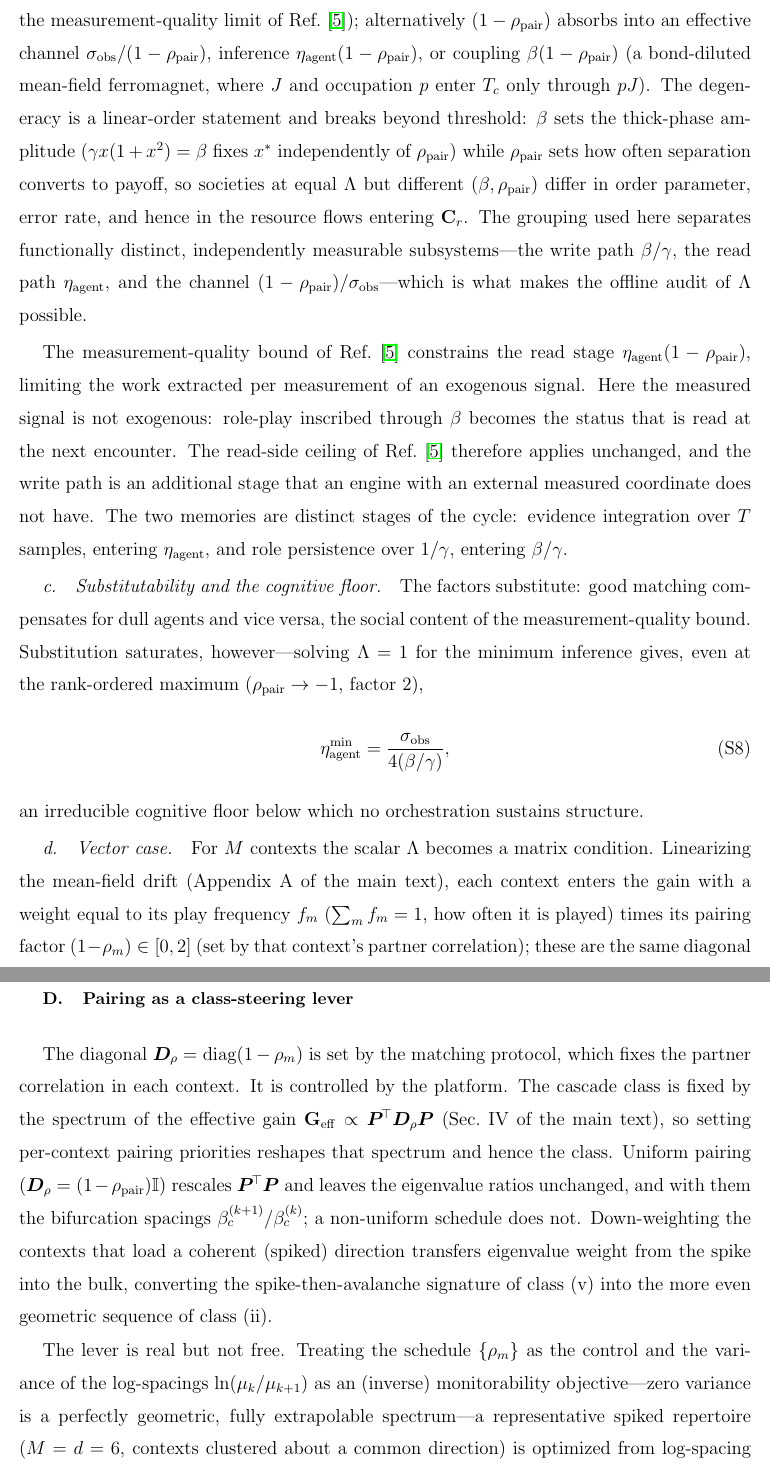
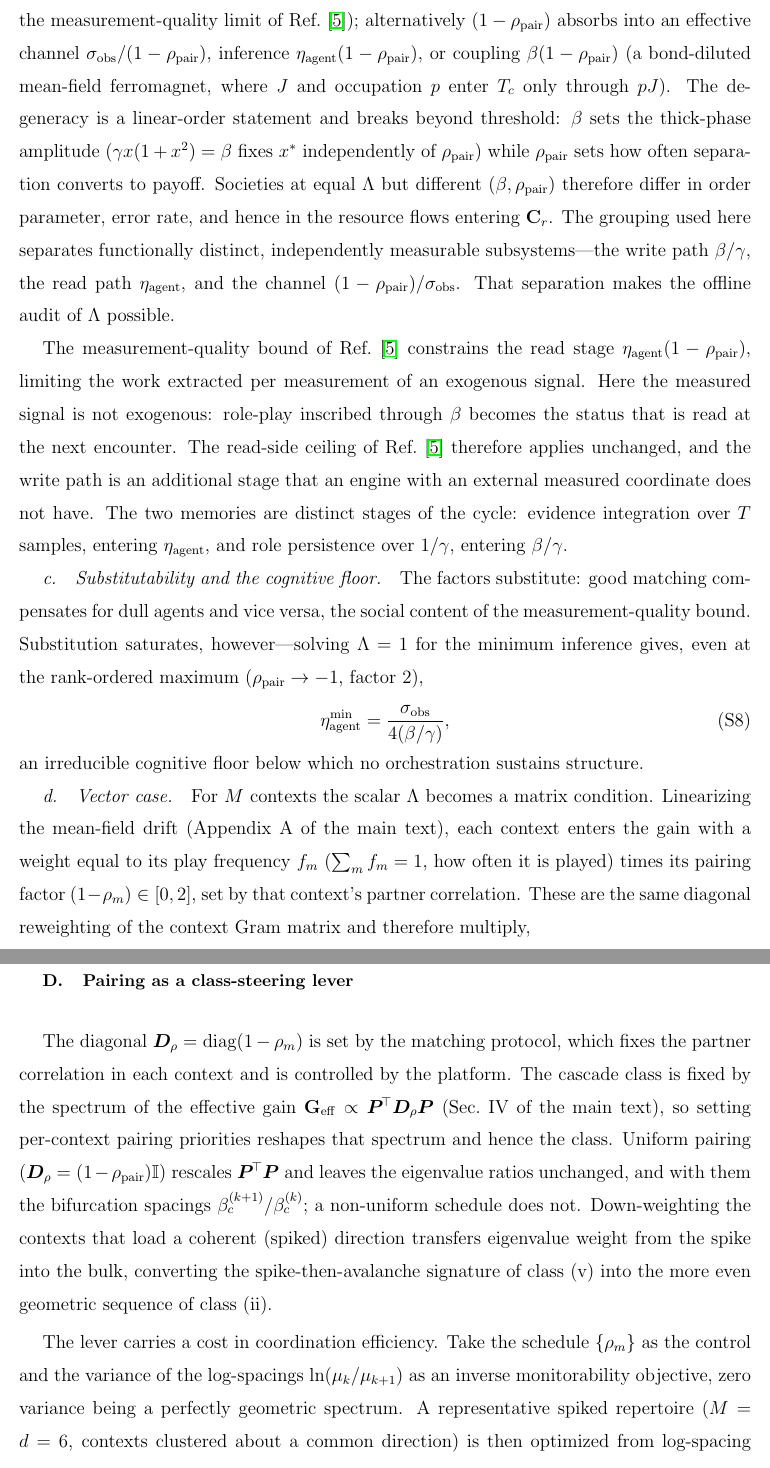
Before and after one commit to mptouzel/role_diff, a LaTeX paper (supplement.tex): two parts of pages 9 and 10 of 17, joined at a grey line, cut so that both start at the same text. Compiled offline with pdfLaTeX.

Commit message:
Style pass on Supplement S2
Five semicolon welds split, four trailing participial glosses made finite, two
verdict sentences ("It is controlled by the platform.", "The lever is real but
not free.") folded into the claims they belong to, three clefts removed, and
four long sentences broken, including the 75-word gain-weighting sentence that
was the longest in either document.

Also cuts a duplication: the claim that the grouping separates independently
measurable subsystems and so enables the offline audit of Lambda was made
twice, in "The three factors" and again under "Non-uniqueness". The second,
which names the three subsystems, is kept.

Co-Authored-By: Claude Opus 5 <noreply@anthropic.com>
Claude-Session: https://claude.ai/code/session_01EZ8TuCuY25PiG9XLdLMXW7

```diff
--- a/supplement.tex
+++ b/supplement.tex
@@ -166,5 +166,5 @@ separating identity persistence $\beta/\gamma$ (write/retention path), cognitive
 
-\paragraph{Non-uniqueness.} At linear order $\Lambda$ is a loop gain (a Barkhausen criterion): the product of stage gains around the cycle (decision$\to$write $\beta$; persistence $1/\gamma$; encounter selection $(1-\rhopair)$; channel $1/\sobs$; inference $\pi'(0)$). Only the product is physical, so factors regroup freely: a thermodynamic grouping isolates the dimensionful self-generated signal $\beta/(\gamma\sobs)$ from a dimensionless per-cycle efficiency $\etaag(1-\rhopair)$ (the quantity bounded by the measurement-quality limit of Ref.~\cite{Castro2026}); alternatively $(1-\rhopair)$ absorbs into an effective channel $\sobs/(1-\rhopair)$, inference $\etaag(1-\rhopair)$, or coupling $\beta(1-\rhopair)$ (a bond-diluted mean-field ferromagnet, where $J$ and occupation $p$ enter $T_c$ only through $pJ$). The degeneracy is a linear-order statement and breaks beyond threshold: $\beta$ sets the thick-phase amplitude ($\gamma x(1+x^2)=\beta$ fixes $x^*$ independently of $\rhopair$) while $\rhopair$ sets how often separation converts to payoff, so societies at equal $\Lambda$ but different $(\beta,\rhopair)$ differ in order parameter, error rate, and hence in the resource flows entering $\Cr$. The grouping used here separates functionally distinct, independently measurable subsystems---the write path $\beta/\gamma$, the read path $\etaag$, and the channel $(1-\rhopair)/\sobs$---which is what makes the offline audit of $\Lambda$ possible.
+\paragraph{Non-uniqueness.} At linear order $\Lambda$ is a loop gain (a Barkhausen criterion): the product of stage gains around the cycle (decision$\to$write $\beta$; persistence $1/\gamma$; encounter selection $(1-\rhopair)$; channel $1/\sobs$; inference $\pi'(0)$). Only the product is physical, so factors regroup freely: a thermodynamic grouping isolates the dimensionful self-generated signal $\beta/(\gamma\sobs)$ from a dimensionless per-cycle efficiency $\etaag(1-\rhopair)$ (the quantity bounded by the measurement-quality limit of Ref.~\cite{Castro2026}); alternatively $(1-\rhopair)$ absorbs into an effective channel $\sobs/(1-\rhopair)$, inference $\etaag(1-\rhopair)$, or coupling $\beta(1-\rhopair)$ (a bond-diluted mean-field ferromagnet, where $J$ and occupation $p$ enter $T_c$ only through $pJ$). The degeneracy is a linear-order statement and breaks beyond threshold: $\beta$ sets the thick-phase amplitude ($\gamma x(1+x^2)=\beta$ fixes $x^*$ independently of $\rhopair$) while $\rhopair$ sets how often separation converts to payoff. Societies at equal $\Lambda$ but different $(\beta,\rhopair)$ therefore differ in order parameter, error rate, and hence in the resource flows entering $\Cr$. The grouping used here separates functionally distinct, independently measurable subsystems---the write path $\beta/\gamma$, the read path $\etaag$, and the channel $(1-\rhopair)/\sobs$. That separation makes the offline audit of $\Lambda$ possible.
 
 The measurement-quality bound of Ref.~\cite{Castro2026} constrains the read stage $\etaag(1-\rhopair)$, limiting the work extracted per measurement of an exogenous signal. Here the measured signal is not exogenous: role-play inscribed through $\beta$ becomes the status that is read at the next encounter. The read-side ceiling of Ref.~\cite{Castro2026} therefore applies unchanged, and the write path is an additional stage that an engine with an external measured coordinate does not have. The two memories are distinct stages of the cycle: evidence integration over $T$ samples, entering $\etaag$, and role persistence over $1/\gamma$, entering $\beta/\gamma$.
 
@@ -174,7 +174,7 @@ The measurement-quality bound of Ref.~\cite{Castro2026} constrains the read stag
 \end{equation}
 an irreducible cognitive floor below which no orchestration sustains structure.
 
-\paragraph{Vector case.} For $M$ contexts the scalar $\Lambda$ becomes a matrix condition. Linearizing the mean-field drift (Appendix~A of the main text), each context enters the gain with a weight equal to its play frequency $f_m$ ($\sum_m f_m=1$, how often it is played) times its pairing factor $(1-\rho_m)\in[0,2]$ (set by that context's partner correlation); these are the same diagonal reweighting of the context Gram matrix and therefore multiply,
+\paragraph{Vector case.} For $M$ contexts the scalar $\Lambda$ becomes a matrix condition. Linearizing the mean-field drift (Appendix~A of the main text), each context enters the gain with a weight equal to its play frequency $f_m$ ($\sum_m f_m=1$, how often it is played) times its pairing factor $(1-\rho_m)\in[0,2]$, set by that context's partner correlation. These are the same diagonal reweighting of the context Gram matrix and therefore multiply,
 \begin{equation}\label{SM-eq:sm-Geff}
 \G_{\mathrm{eff}}=\frac{2\etaag}{\sobs}\,\bm{P}^{\!\top}\mathrm{diag}(\mathbf{f})\,\bm{D}_\rho\,\bm{P},\qquad \bm{D}_\rho=\mathrm{diag}(1-\rho_1,\dots,1-\rho_M)\equiv\mathrm{diag}(\bm{\phi}),
 \end{equation}
@@ -183,9 +183,9 @@ diagonal in the main text. The doubly-uniform case $f_m=1/M,\ \rho_m=\rhopair$ m
 
 \subsection{Pairing as a class-steering lever}\label{sm:pairing}
 
-The diagonal $\bm{D}_\rho=\mathrm{diag}(1-\rho_m)$ is set by the matching protocol, which fixes the partner correlation in each context. It is controlled by the platform. The cascade class is fixed by the spectrum of the effective gain $\G_{\mathrm{eff}}\propto\bm{P}^{\!\top}\bm{D}_\rho\bm{P}$ (Sec.~IV of the main text), so setting per-context pairing priorities reshapes that spectrum and hence the class. Uniform pairing ($\bm{D}_\rho=(1-\rhopair)\mathbb{I}$) rescales $\bm{P}^{\!\top}\bm{P}$ and leaves the eigenvalue ratios unchanged, and with them the bifurcation spacings $\beta_c^{(k+1)}/\beta_c^{(k)}$; a non-uniform schedule does not. Down-weighting the contexts that load a coherent (spiked) direction transfers eigenvalue weight from the spike into the bulk, converting the spike-then-avalanche signature of class (v) into the more even geometric sequence of class (ii).
+The diagonal $\bm{D}_\rho=\mathrm{diag}(1-\rho_m)$ is set by the matching protocol, which fixes the partner correlation in each context and is controlled by the platform. The cascade class is fixed by the spectrum of the effective gain $\G_{\mathrm{eff}}\propto\bm{P}^{\!\top}\bm{D}_\rho\bm{P}$ (Sec.~IV of the main text), so setting per-context pairing priorities reshapes that spectrum and hence the class. Uniform pairing ($\bm{D}_\rho=(1-\rhopair)\mathbb{I}$) rescales $\bm{P}^{\!\top}\bm{P}$ and leaves the eigenvalue ratios unchanged, and with them the bifurcation spacings $\beta_c^{(k+1)}/\beta_c^{(k)}$; a non-uniform schedule does not. Down-weighting the contexts that load a coherent (spiked) direction transfers eigenvalue weight from the spike into the bulk, converting the spike-then-avalanche signature of class (v) into the more even geometric sequence of class (ii).
 
-The lever is real but not free. Treating the schedule $\{\rho_m\}$ as the control and the variance of the log-spacings $\ln(\mu_k/\mu_{k+1})$ as an (inverse) monitorability objective---zero variance is a perfectly geometric, fully extrapolable spectrum---a representative spiked repertoire ($M=d=6$, contexts clustered about a common direction) is optimized from log-spacing variance $1.35$ under uniform pairing to $0.58$, a spectrum a monitor can resolve. The cost is coordination: the schedule that achieves this reduces the aggregate pairing factor $\sum_m (1-\rho_m)$ by $\approx40\%$, and since the coordination payoff scales with $(1-\rhopair)$ (\cref{SM-eq:sm-work} and the resource flow), this is a direct loss of the engine's useful output. Monitorability is therefore obtained at the expense of coordination efficiency. The operator's choice is a point on that tradeoff rather than a free improvement. Because the reweighting acts through the same $\bm{P}^{\!\top}\bm{D}_\rho\bm{P}$ that sets ignition, an aggressive schedule also raises the effective $\beta_c^{(k)}$, coupling the class lever weakly to the ignition lever.
+The lever carries a cost in coordination efficiency. Take the schedule $\{\rho_m\}$ as the control and the variance of the log-spacings $\ln(\mu_k/\mu_{k+1})$ as an inverse monitorability objective, zero variance being a perfectly geometric spectrum. A representative spiked repertoire ($M=d=6$, contexts clustered about a common direction) is then optimized from log-spacing variance $1.35$ under uniform pairing to $0.58$, a spectrum a monitor can resolve. The cost is coordination: the schedule that achieves this reduces the aggregate pairing factor $\sum_m (1-\rho_m)$ by $\approx40\%$, and since the coordination payoff scales with $(1-\rhopair)$ (\cref{SM-eq:sm-work} and the resource flow), this is a direct loss of the engine's useful output. Monitorability is therefore obtained at the expense of coordination efficiency. The operator's choice is a point on that tradeoff rather than a free improvement. Because the reweighting acts through the same $\bm{P}^{\!\top}\bm{D}_\rho\bm{P}$ that sets ignition, an aggressive schedule also raises the effective $\beta_c^{(k)}$, coupling the class lever weakly to the ignition lever.
 
 % ======================================================================
 
```
Also changed, not shown: supplement.pdf, supplement.tex (10 more changed lines).
